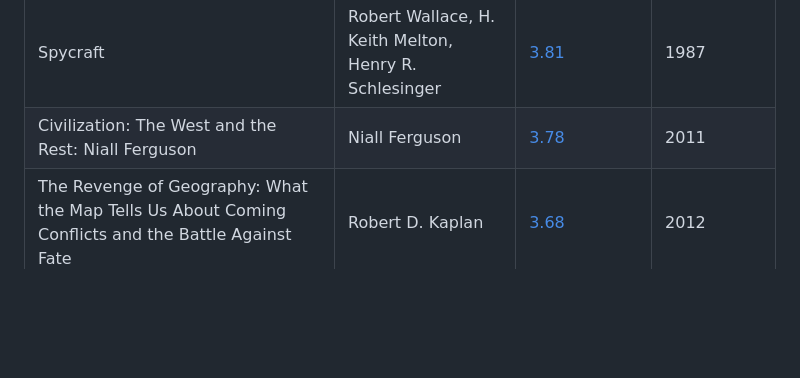
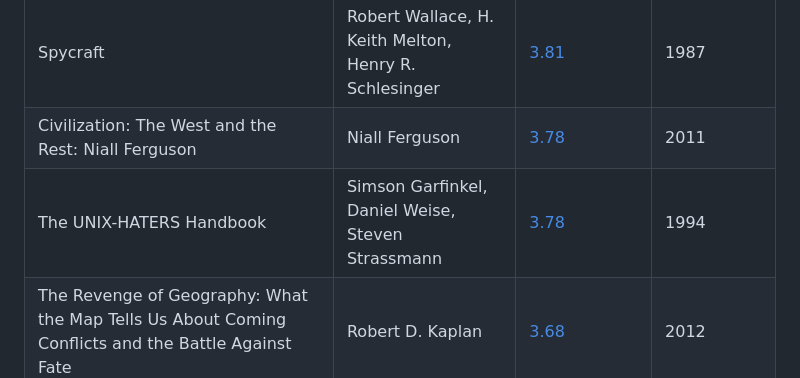
Before and after one commit to smartdev5050/Mind-Expanding-Books, a Markdown page: README.md, the part around the change. Drawn GitHub-style; blank space fills up the shorter version.

Commit message:
The Unix Haters Handbook

```diff
--- a/README.md
+++ b/README.md
@@ -267,6 +267,7 @@ If you like Mind Expanding books you should check out my new project http://diff
 | The Master Switch: The Rise and Fall of Information Empires | Tim Wu | [3.89](https://www.goodreads.com/book/show/8201080-the-master-switch) | 2010 |
 | Spycraft | Robert Wallace, H. Keith Melton, Henry R. Schlesinger | [3.81](http://www.goodreads.com/book/show/971936.Spycraft) |1987  |
 | Civilization: The West and the Rest: Niall Ferguson | Niall Ferguson | [3.78](https://www.goodreads.com/book/show/10475421-civilization) | 2011 |
+| The UNIX-HATERS Handbook | Simson Garfinkel, Daniel Weise, Steven Strassmann | [3.78](https://www.goodreads.com/book/show/174904.The_UNIX_Hater_s_Handbook) | 1994 |
 | The Revenge of Geography: What the Map Tells Us About Coming Conflicts and the Battle Against Fate | Robert D. Kaplan | [3.68](https://www.goodreads.com/book/show/13330422-the-revenge-of-geography) | 2012 |
 | The World Is Flat: A Brief History of the Twenty-first Century | Thomas L. Friedman | [3.66](https://www.goodreads.com/book/show/1911.The_World_Is_Flat) | 2006 |
 
```
